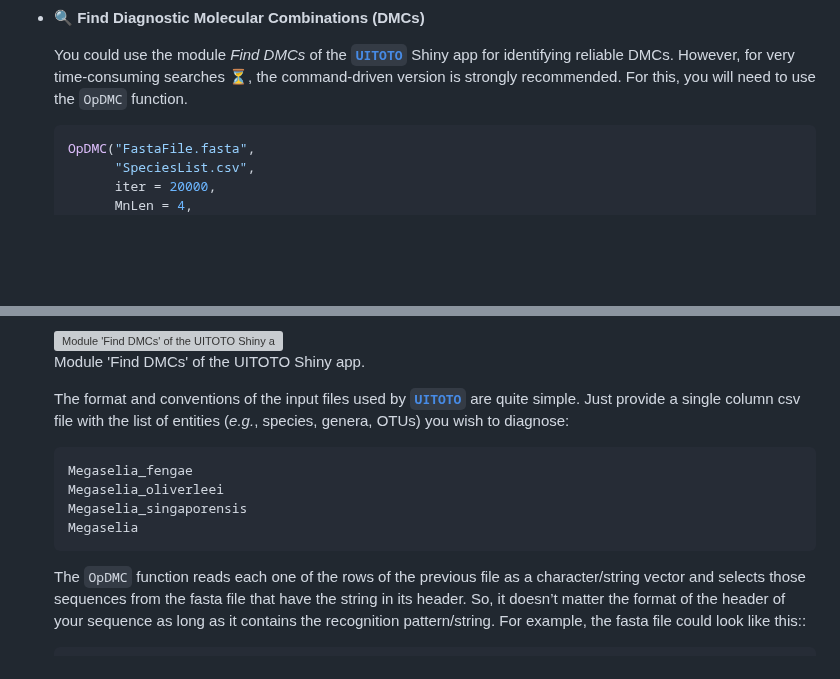
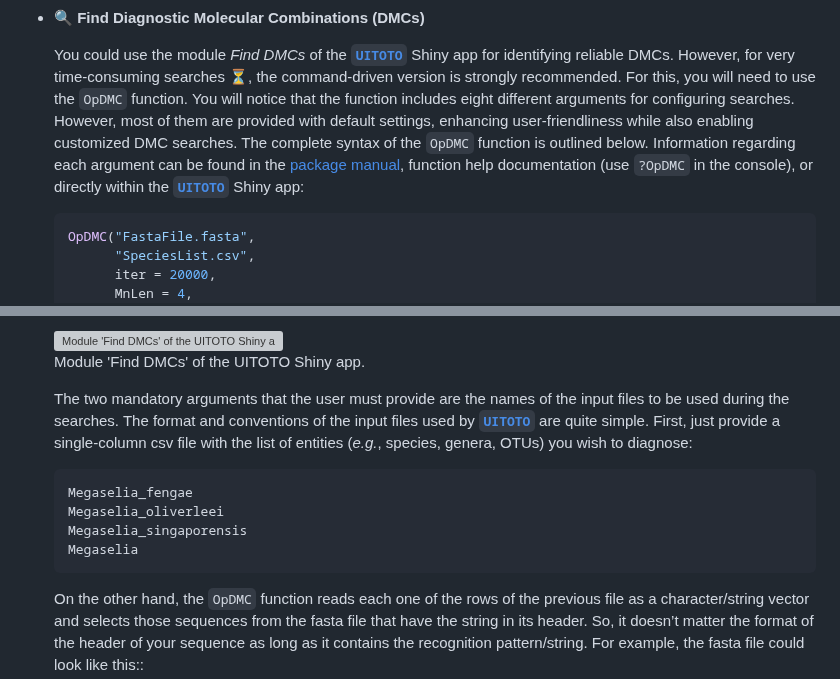
Before and after one commit to atorresgalvis/UITOTO, a Markdown page: README.md, 2 parts joined by grey strips. Rendered like a GitHub page; blank space fills up the shorter version; grey boxes are pictures that could not be loaded.

````diff
--- a/README.md
+++ b/README.md
@@ -150,6 +150,12 @@ library(UITOTO)
   Shiny app for identifying reliable DMCs. However, for very
   time-consuming searches ⏳, the command-driven version is strongly
   recommended. For this, you will need to use the `OpDMC` function.
+  You will notice that the function includes eight different arguments for configuring searches.
+	However, most of them are provided with default settings, enhancing user-friendliness while also
+	enabling customized DMC searches. The complete syntax of the ```OpDMC``` function is outlined below.
+	Information regarding each argument can be found in the [package manual](https://github.com/atorresgalvis/UITOTO/blob/main/UITOTO_1.0.0.pdf),
+	function help documentation (use `?OpDMC` in the console), or directly within the
+	[**```UITOTO```**](https://atorresgalvis.shinyapps.io/MolecularDiagnoses/) Shiny app:
 
   ``` r
   OpDMC("FastaFile.fasta",
@@ -178,9 +184,10 @@ library(UITOTO)
   Module 'Find DMCs' of the UITOTO Shiny app.
   </p>
 
-  The format and conventions of the input files used by
+  The two mandatory arguments that the user must provide are the names of the input files to be used during the
+	searches. The format and conventions of the input files used by
   [**`UITOTO`**](https://github.com/atorresgalvis/UITOTO) are quite
-  simple. Just provide a single column csv file with the list of
+  simple. First, just provide a single-column csv file with the list of
   entities (*e.g.*, species, genera, OTUs) you wish to diagnose:
 
   ``` r
@@ -190,7 +197,7 @@ library(UITOTO)
   Megaselia
   ```
 
-  The `OpDMC` function reads each one of the rows of the previous file
+  On the other hand, the `OpDMC` function reads each one of the rows of the previous file
   as a character/string vector and selects those sequences from the
   fasta file that have the string in its header. So, it doesn’t matter
   the format of the header of your sequence as long as it contains the
````
Also changed, not shown: other parts of README.md (+2 -0 lines).
